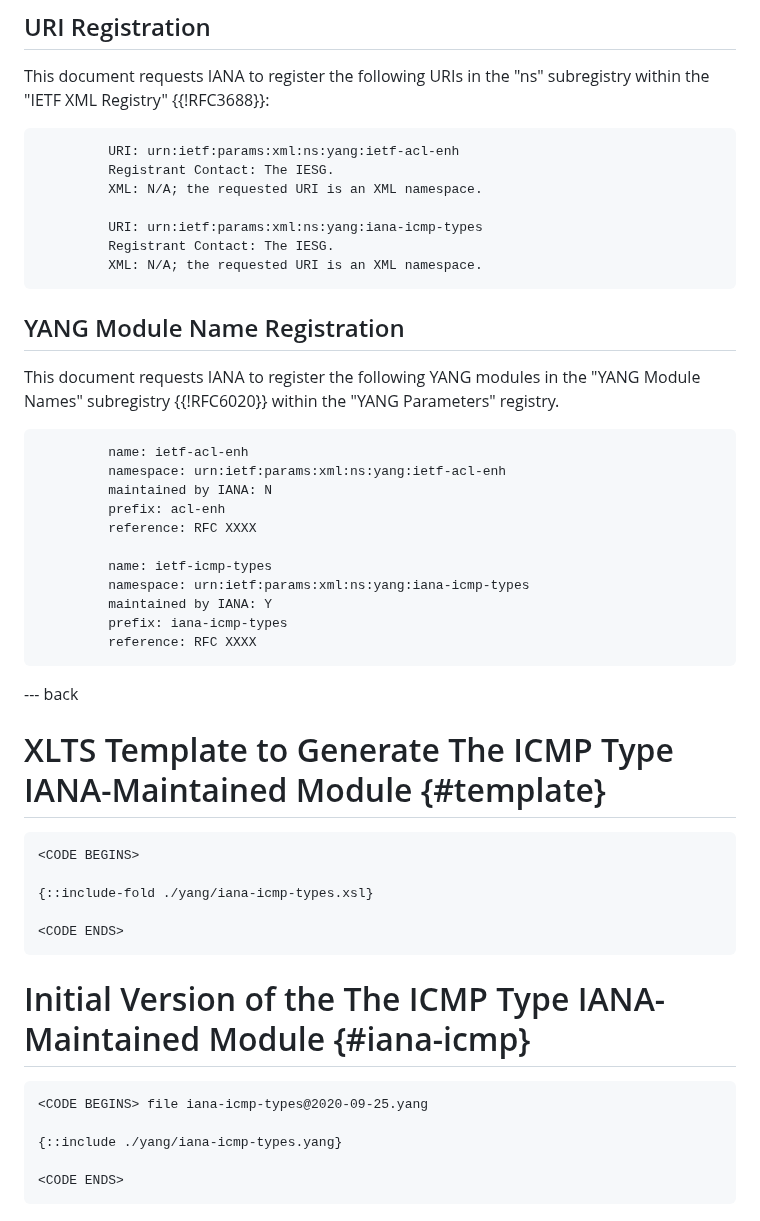
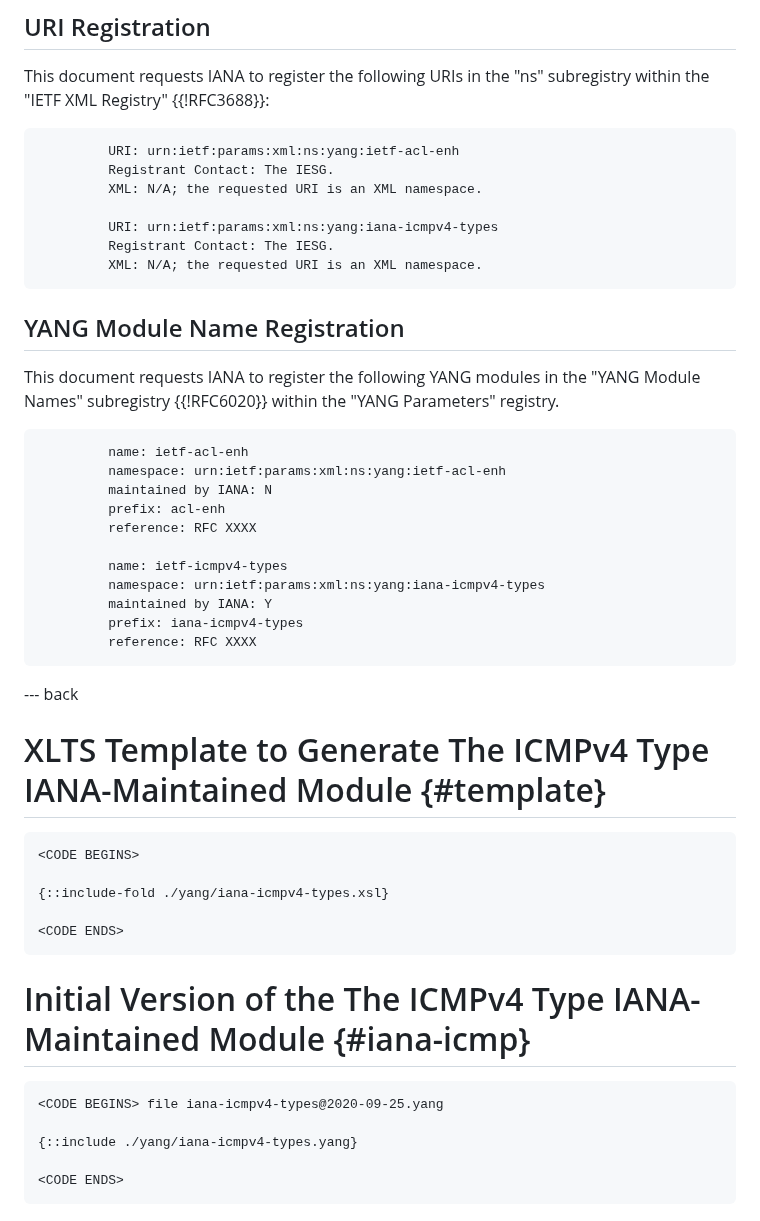
Before and after one commit to oscargdd/enhanced-acl-netmod, a Markdown page: draft-ietf-netmod-acl-extensions.md, the part around the change. Drawn GitHub-style.

```diff
--- a/draft-ietf-netmod-acl-extensions.md
+++ b/draft-ietf-netmod-acl-extensions.md
@@ -744,7 +744,7 @@ Some of the readable data nodes in this YANG module may be considered sensitive
          Registrant Contact: The IESG.
          XML: N/A; the requested URI is an XML namespace.
 
-         URI: urn:ietf:params:xml:ns:yang:iana-icmp-types
+         URI: urn:ietf:params:xml:ns:yang:iana-icmpv4-types
          Registrant Contact: The IESG.
          XML: N/A; the requested URI is an XML namespace.
 ~~~
@@ -762,31 +762,31 @@ This document requests IANA to register the following YANG modules in
          prefix: acl-enh
          reference: RFC XXXX
 
-         name: ietf-icmp-types
-         namespace: urn:ietf:params:xml:ns:yang:iana-icmp-types
+         name: ietf-icmpv4-types
+         namespace: urn:ietf:params:xml:ns:yang:iana-icmpv4-types
          maintained by IANA: Y
-         prefix: iana-icmp-types
+         prefix: iana-icmpv4-types
          reference: RFC XXXX
 ~~~
 
 --- back
 
-# XLTS Template to Generate The ICMP Type IANA-Maintained Module {#template}
+# XLTS Template to Generate The ICMPv4 Type IANA-Maintained Module {#template}
 
 ~~~
 <CODE BEGINS>
 
-{::include-fold ./yang/iana-icmp-types.xsl}
+{::include-fold ./yang/iana-icmpv4-types.xsl}
 
 <CODE ENDS>
 ~~~
 
-# Initial Version of the The ICMP Type IANA-Maintained Module {#iana-icmp}
+# Initial Version of the The ICMPv4 Type IANA-Maintained Module {#iana-icmp}
 
 ~~~
-<CODE BEGINS> file iana-icmp-types@2020-09-25.yang
+<CODE BEGINS> file iana-icmpv4-types@2020-09-25.yang
 
-{::include ./yang/iana-icmp-types.yang}
+{::include ./yang/iana-icmpv4-types.yang}
 
 <CODE ENDS>
 ~~~
```
